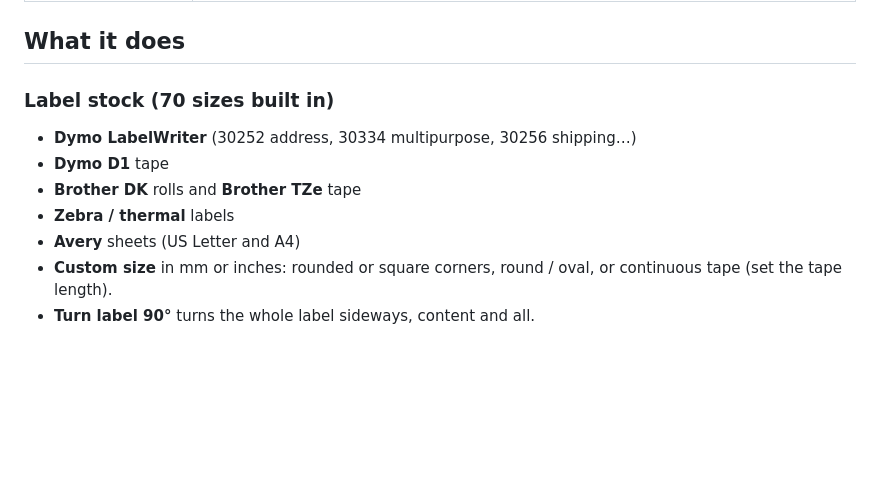
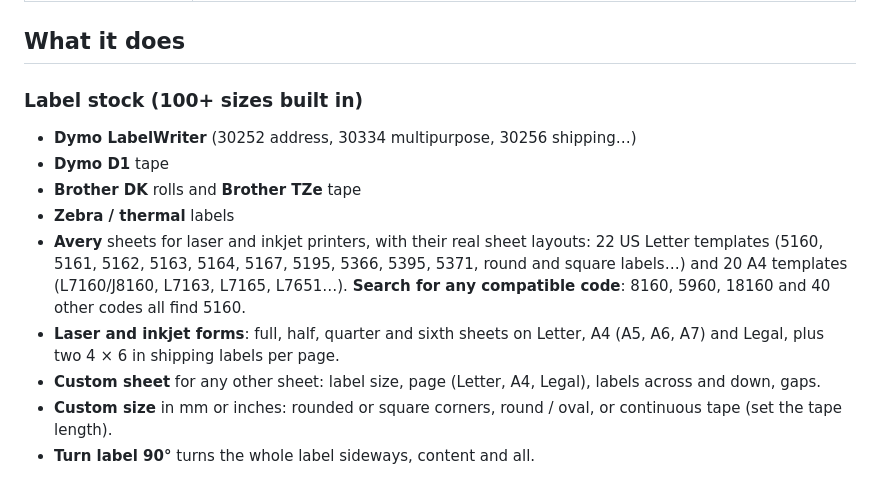
Before and after one commit to xoxide101/labelcraft, a Markdown page: README.md, the part around one of its changes. Drawn GitHub-style; blank space fills up the shorter version.

```diff
--- a/README.md
+++ b/README.md
@@ -27,12 +27,14 @@ Your label also autosaves in the browser.
 
 ## What it does
 
-### Label stock (70 sizes built in)
+### Label stock (100+ sizes built in)
 - **Dymo LabelWriter** (30252 address, 30334 multipurpose, 30256 shipping…)
 - **Dymo D1** tape
 - **Brother DK** rolls and **Brother TZe** tape
 - **Zebra / thermal** labels
-- **Avery** sheets (US Letter and A4)
+- **Avery** sheets for laser and inkjet printers, with their real sheet layouts: 22 US Letter templates (5160, 5161, 5162, 5163, 5164, 5167, 5195, 5366, 5395, 5371, round and square labels…) and 20 A4 templates (L7160/J8160, L7163, L7165, L7651…). **Search for any compatible code**: 8160, 5960, 18160 and 40 other codes all find 5160.
+- **Laser and inkjet forms**: full, half, quarter and sixth sheets on Letter, A4 (A5, A6, A7) and Legal, plus two 4 × 6 in shipping labels per page.
+- **Custom sheet** for any other sheet: label size, page (Letter, A4, Legal), labels across and down, gaps.
 - **Custom size** in mm or inches: rounded or square corners, round / oval, or continuous tape (set the tape length).
 - **Turn label 90°** turns the whole label sideways, content and all.
 
```
Also changed, not shown: other parts of README.md (+6 -1 lines), NOTES.md (+9 -1 lines), docs/editor.png, docs/sheet-print.png (added), 3 other files.
